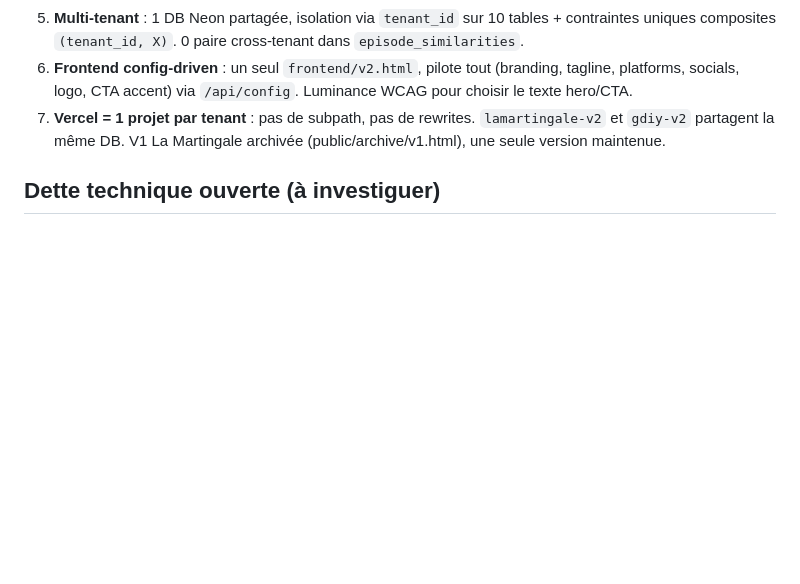
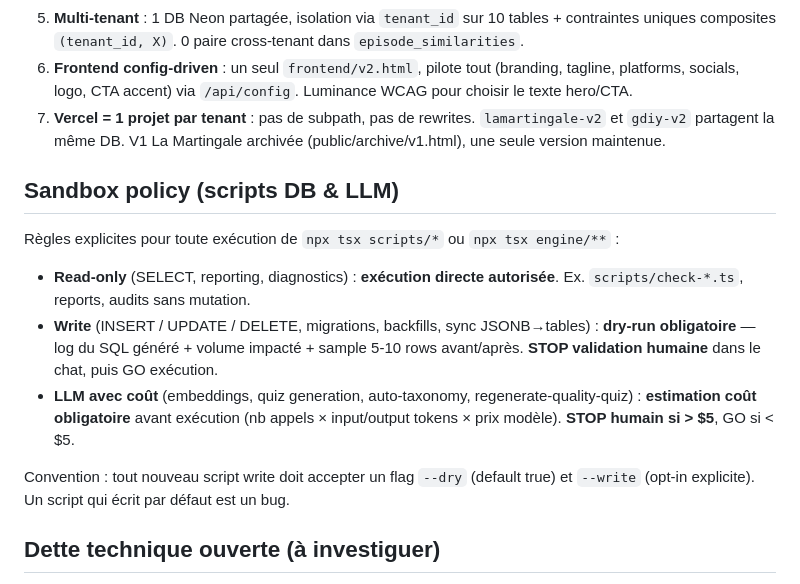
Before and after one commit to jeremyH974/lamartingale, a Markdown page: CLAUDE.md, the part around the change. GitHub-like rendering; blank space fills up the shorter version.

Commit message:
docs: sandbox policy (CLAUDE.md) + search multi-tenant note (DETTE.md)
CLAUDE.md : nouvelle section "Sandbox policy" — règles
explicites pour scripts DB & LLM :
- Read-only : exécution directe OK
- Write : dry-run obligatoire + STOP validation
- LLM coûteux : estimation budget + STOP si > $5
- Convention : --dry default true, --write opt-in

DETTE.md : décision Phase C — search multi-tenant globale
retirée du hub V2. À reconsidérer après Phase E si besoin réel
remonte côté créateurs. Pas de fan-out côté client.

Co-Authored-By: Claude Opus 4.7 <noreply@anthropic.com>

```diff
--- a/CLAUDE.md
+++ b/CLAUDE.md
@@ -114,6 +114,16 @@ Arborescence détaillée : voir [`docs/ARCHITECTURE.md`](docs/ARCHITECTURE.md).
 6. **Frontend config-driven** : un seul `frontend/v2.html`, pilote tout (branding, tagline, platforms, socials, logo, CTA accent) via `/api/config`. Luminance WCAG pour choisir le texte hero/CTA.
 7. **Vercel = 1 projet par tenant** : pas de subpath, pas de rewrites. `lamartingale-v2` et `gdiy-v2` partagent la même DB. V1 La Martingale archivée (public/archive/v1.html), une seule version maintenue.
 
+## Sandbox policy (scripts DB & LLM)
+
+Règles explicites pour toute exécution de `npx tsx scripts/*` ou `npx tsx engine/**` :
+
+- **Read-only** (SELECT, reporting, diagnostics) : **exécution directe autorisée**. Ex. `scripts/check-*.ts`, reports, audits sans mutation.
+- **Write** (INSERT / UPDATE / DELETE, migrations, backfills, sync JSONB→tables) : **dry-run obligatoire** — log du SQL généré + volume impacté + sample 5-10 rows avant/après. **STOP validation humaine** dans le chat, puis GO exécution.
+- **LLM avec coût** (embeddings, quiz generation, auto-taxonomy, regenerate-quality-quiz) : **estimation coût obligatoire** avant exécution (nb appels × input/output tokens × prix modèle). **STOP humain si > $5**, GO si < $5.
+
+Convention : tout nouveau script write doit accepter un flag `--dry` (default true) et `--write` (opt-in explicite). Un script qui écrit par défaut est un bug.
+
 ## Dette technique ouverte (à investiguer)
 - **22 épisodes (#126..#279) avec slug="" en BDD** → titres non-canoniques ("Crise SCPI", "5 regles or investissement"). Articles présumés exister sur lamartingale.io sous un autre slug. Script à écrire : re-crawler le listing pour retrouver les vrais slugs, puis scrape-deep --episode.
 - **Divergence `episodes.guest_bio` (88/310) vs `guests.bio` (potentiellement ~288/310)** — probable duplication/dénormalisation obsolète. Audit à faire avant d'en supprimer une des deux colonnes.
```
Also changed, not shown: docs/DETTE.md (+5 -0 lines).
